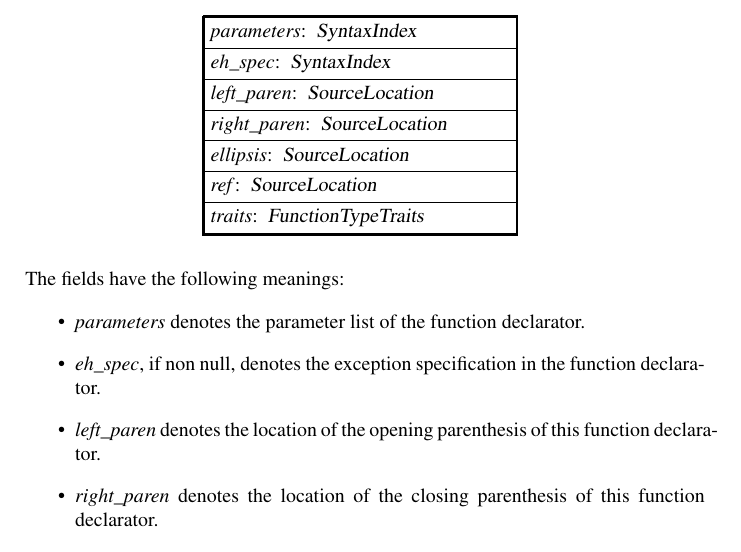
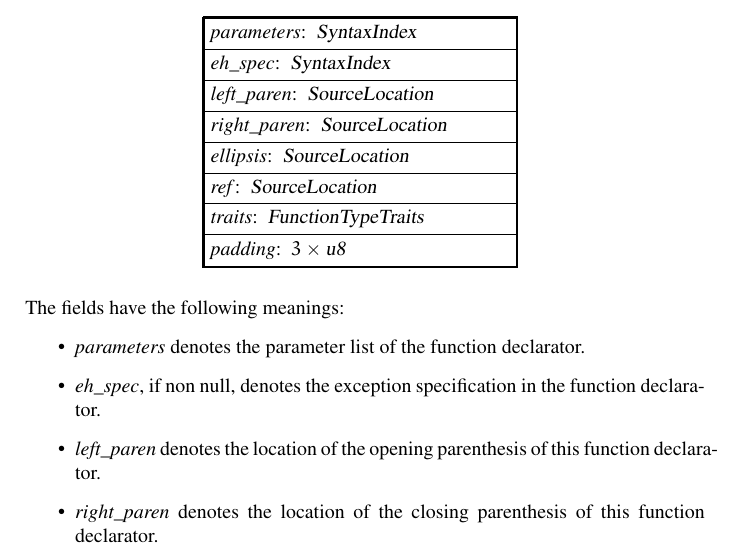
Before and after one commit to microsoft/ifc-spec, a LaTeX thesis (ltx/ifc.tex, which reads ltx/parse.tex): part of page 154 of 227, cut so that both start at the same text. Compiled offline with pdfLaTeX.

Commit message:
Padding bytes in `SyntaxSort::FunctionDeclarator` (#61)
The fix #60 was missing the padding bytes at the end of the structure.

```diff
--- a/ltx/parse.tex
+++ b/ltx/parse.tex
@@ -695,6 +695,7 @@ Each entry in that partition is a structure with the following layout
 		\DeclareMember{ellipsis}{SourceLocation} \\
 		\DeclareMember{ref}{SourceLocation} \\
 		\DeclareMember{traits}{FunctionTypeTraits} \\
+		\DeclareMember{padding}{\arrayType{3}{u8}} \\
 	}
 	\label{fig:ifc:SyntaxSort:FunctionDeclarator}
 \end{figure}
```
